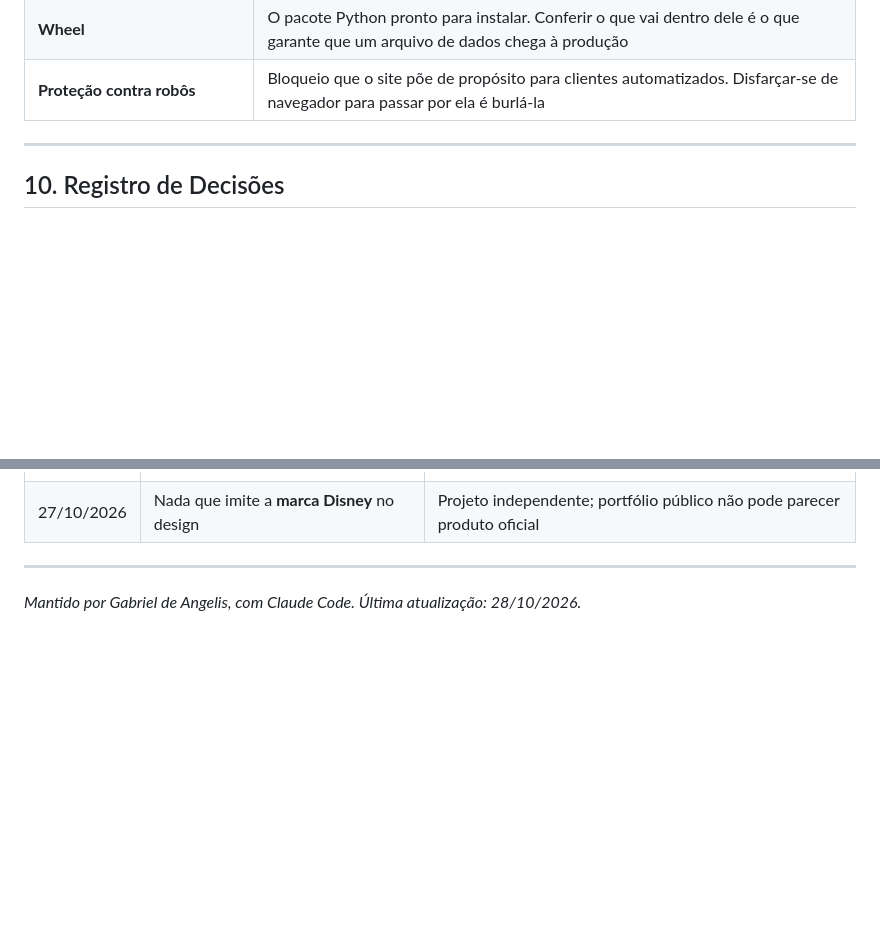
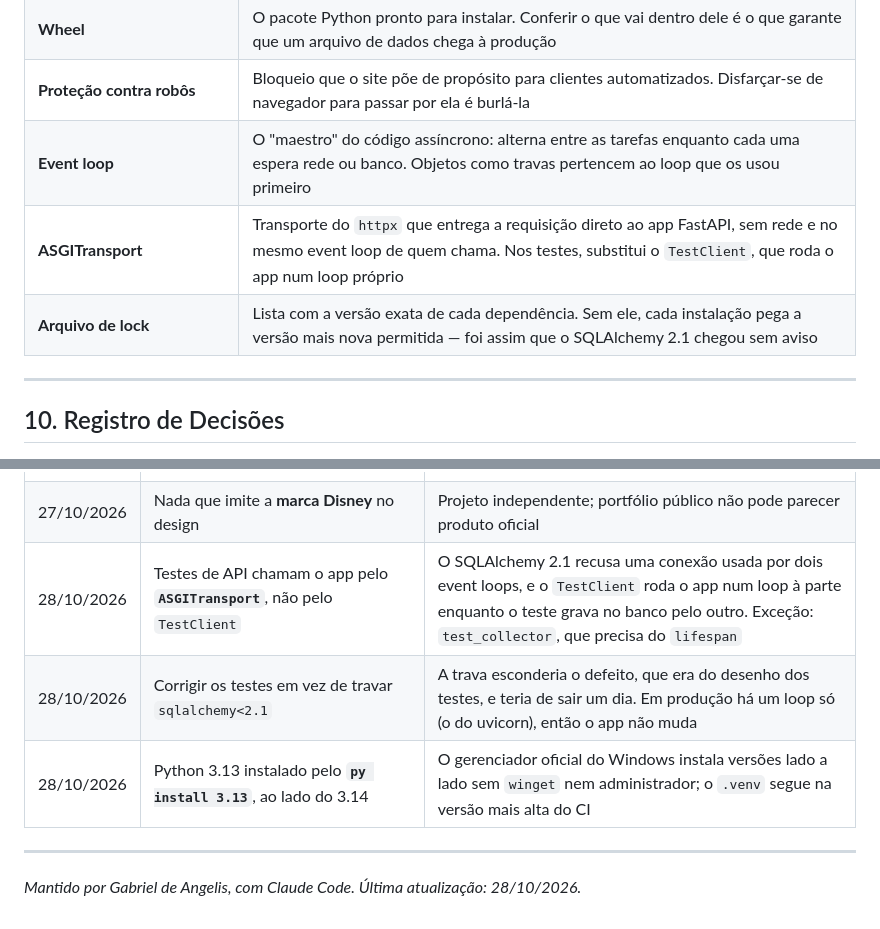
Before and after one commit to GabrielFDA7/nextup, a Markdown page: docs/PROJETO.md, 2 parts joined by grey strips. Drawn GitHub-style; blank space fills up the shorter version.

```diff
--- a/docs/PROJETO.md
+++ b/docs/PROJETO.md
@@ -1970,6 +1970,9 @@ Conceitos novos, registrados conforme aparecem no projeto.
 | **Alias (Pydantic)** | Nome alternativo de um campo. Aqui, o JSON em português (`altura_minima_cm`) vira o campo em inglês do código (`min_height_cm`) |
 | **Wheel** | O pacote Python pronto para instalar. Conferir o que vai dentro dele é o que garante que um arquivo de dados chega à produção |
 | **Proteção contra robôs** | Bloqueio que o site põe de propósito para clientes automatizados. Disfarçar-se de navegador para passar por ela é burlá-la |
+| **Event loop** | O "maestro" do código assíncrono: alterna entre as tarefas enquanto cada uma espera rede ou banco. Objetos como travas pertencem ao loop que os usou primeiro |
+| **ASGITransport** | Transporte do `httpx` que entrega a requisição direto ao app FastAPI, sem rede e no mesmo event loop de quem chama. Nos testes, substitui o `TestClient`, que roda o app num loop próprio |
+| **Arquivo de lock** | Lista com a versão exata de cada dependência. Sem ele, cada instalação pega a versão mais nova permitida — foi assim que o SQLAlchemy 2.1 chegou sem aviso |
 
 ---
 
@@ -2171,6 +2174,9 @@ Conceitos novos, registrados conforme aparecem no projeto.
 | 27/10/2026 | Redesenho: **uma tela, dois estados**, não duas páginas | O app abre mostrando o parque (Fase 5). Cadastro em página separada poria um formulário entre o visitante e a primeira resposta |
 | 27/10/2026 | **Desenhar antes de codificar** (Claude Design), com o prompt versionado | O prompt carrega as regras que o código já garante, para o design não propor o que a implementação teria de desfazer. Versionado porque o trabalho continua em outra máquina |
 | 27/10/2026 | Nada que imite a **marca Disney** no design | Projeto independente; portfólio público não pode parecer produto oficial |
+| 28/10/2026 | Testes de API chamam o app pelo **`ASGITransport`**, não pelo `TestClient` | O SQLAlchemy 2.1 recusa uma conexão usada por dois event loops, e o `TestClient` roda o app num loop à parte enquanto o teste grava no banco pelo outro. Exceção: `test_collector`, que precisa do `lifespan` |
+| 28/10/2026 | Corrigir os testes em vez de travar `sqlalchemy<2.1` | A trava esconderia o defeito, que era do desenho dos testes, e teria de sair um dia. Em produção há um loop só (o do uvicorn), então o app não muda |
+| 28/10/2026 | Python 3.13 instalado pelo **`py install 3.13`**, ao lado do 3.14 | O gerenciador oficial do Windows instala versões lado a lado sem `winget` nem administrador; o `.venv` segue na versão mais alta do CI |
 
 ---
 
```
Also changed, not shown: CLAUDE.md (+7 -0 lines).
